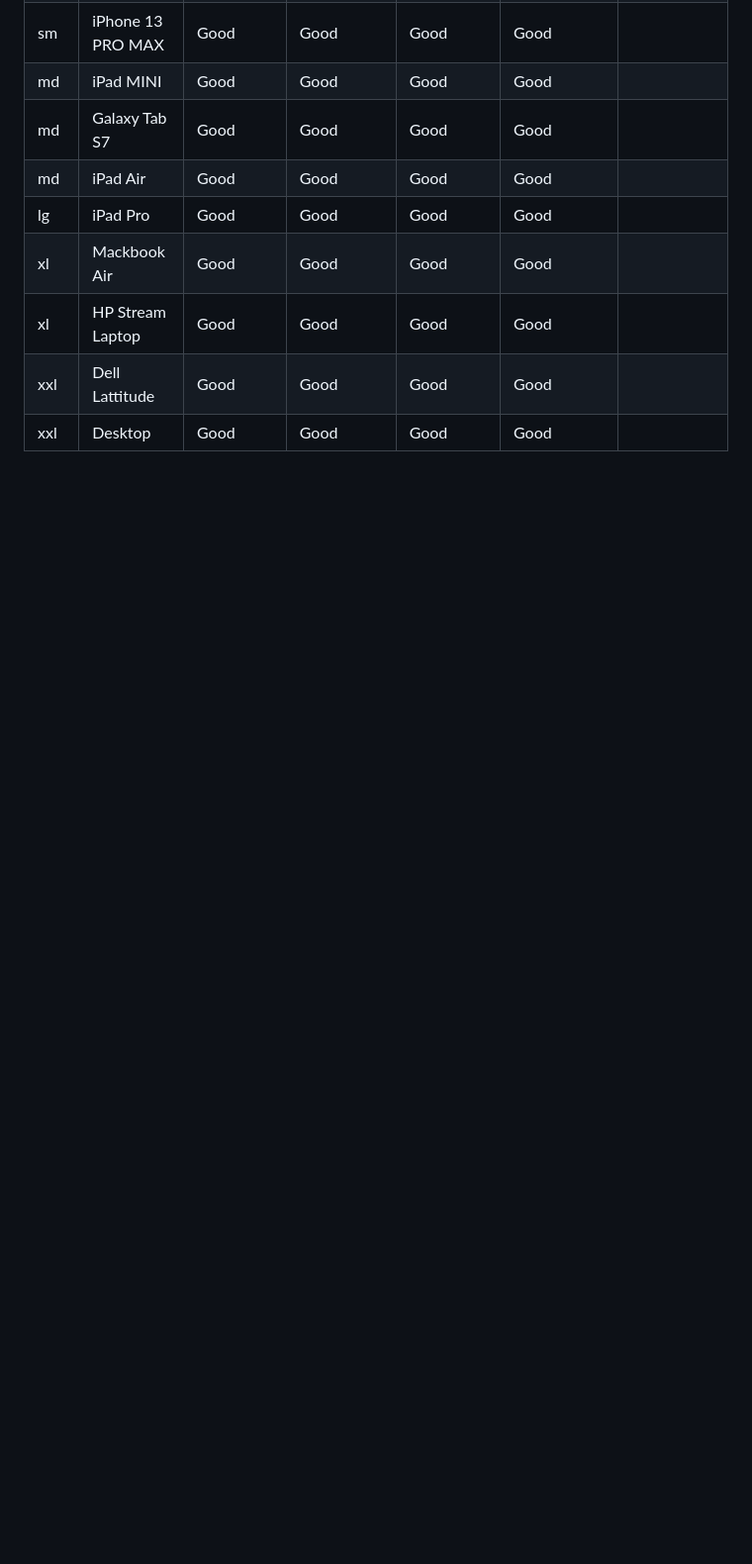
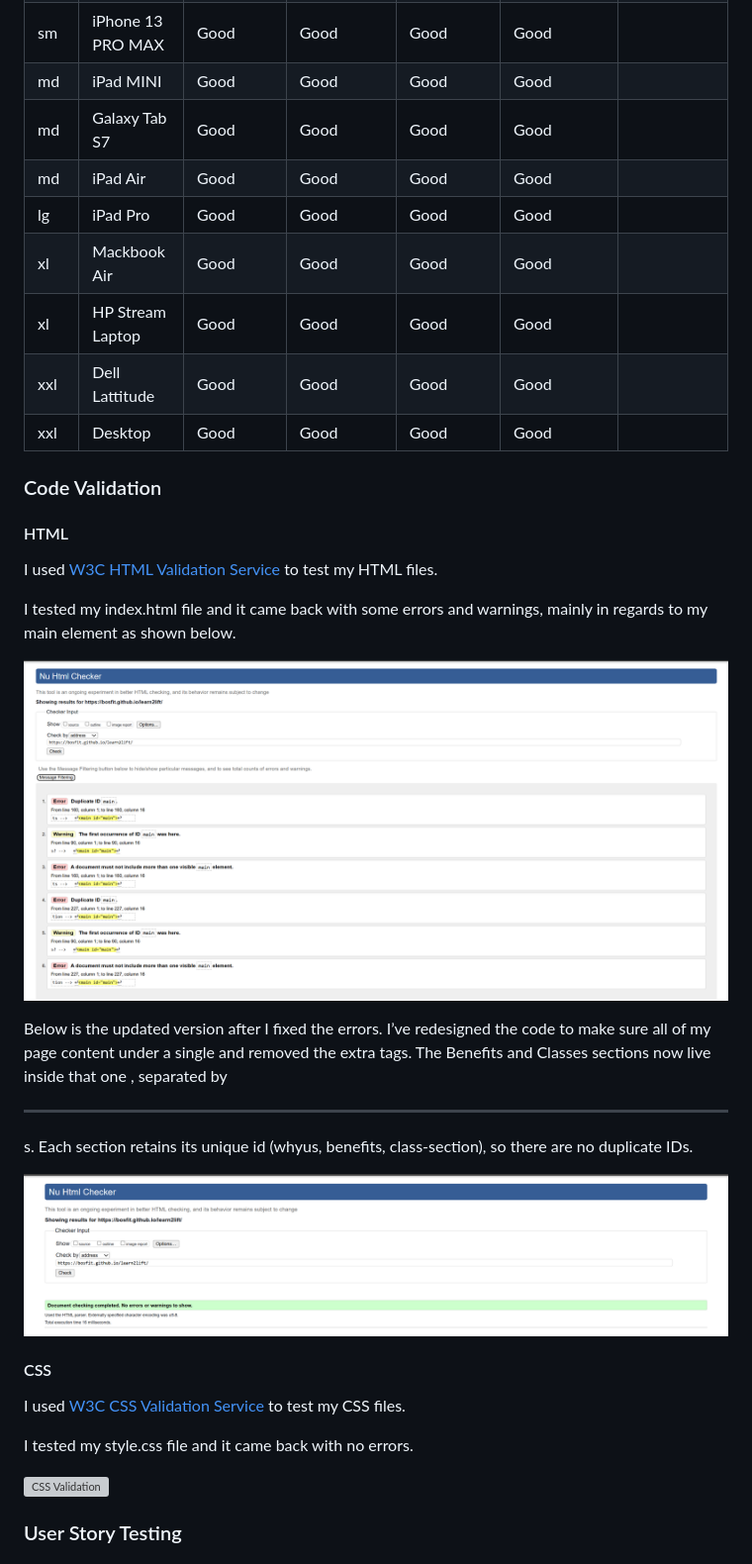
Before and after one commit to Bosfit/learn2lift, a Markdown page: README.md, the part around one of its changes. Shown at 99% size. GitHub-like rendering; blank space fills up the shorter version; grey boxes are pictures that could not be loaded.

```diff
--- a/README.md
+++ b/README.md
@@ -295,3 +308,33 @@ Final Test Results
 | xl   | HP Stream Laptop      | Good       | Good               | Good              | Good          |                                                              |
 | xxl  | Dell Lattitude        | Good       | Good               | Good              | Good          |                                                              |
 | xxl  | Desktop               | Good       | Good               | Good              | Good          |                                                              |
+
+
+### Code Validation
+
+#### HTML
+
+I used [W3C HTML Validation Service](https://validator.w3.org/) to test my HTML files.
+
+I tested my index.html file and it came back with some errors and warnings, mainly in regards to my main element as shown below.
+
+![HTML Validation](README-docs/html_validation.png)
+
+Below is the updated version after I fixed the errors. I’ve redesigned the code to make sure all of my page content under a single <main id="main"> and removed the extra <main> tags. The Benefits and Classes sections now live inside that one <main>, separated by <hr>s. Each section retains its unique id (whyus, benefits, class-section), so there are no duplicate IDs.
+
+![HTML Validation Correct](README-docs/html_validation_correct.png)
+
+#### CSS
+
+I used [W3C CSS Validation Service](https://jigsaw.w3.org/css-validator/) to test my CSS files.
+
+I tested my style.css file and it came back with no errors.
+
+![CSS Validation](README-docs/css_validation.png)
+
+
+### User Story Testing
+
+
+
+
```
Also changed, not shown: other parts of README.md (+64 -1 lines).
